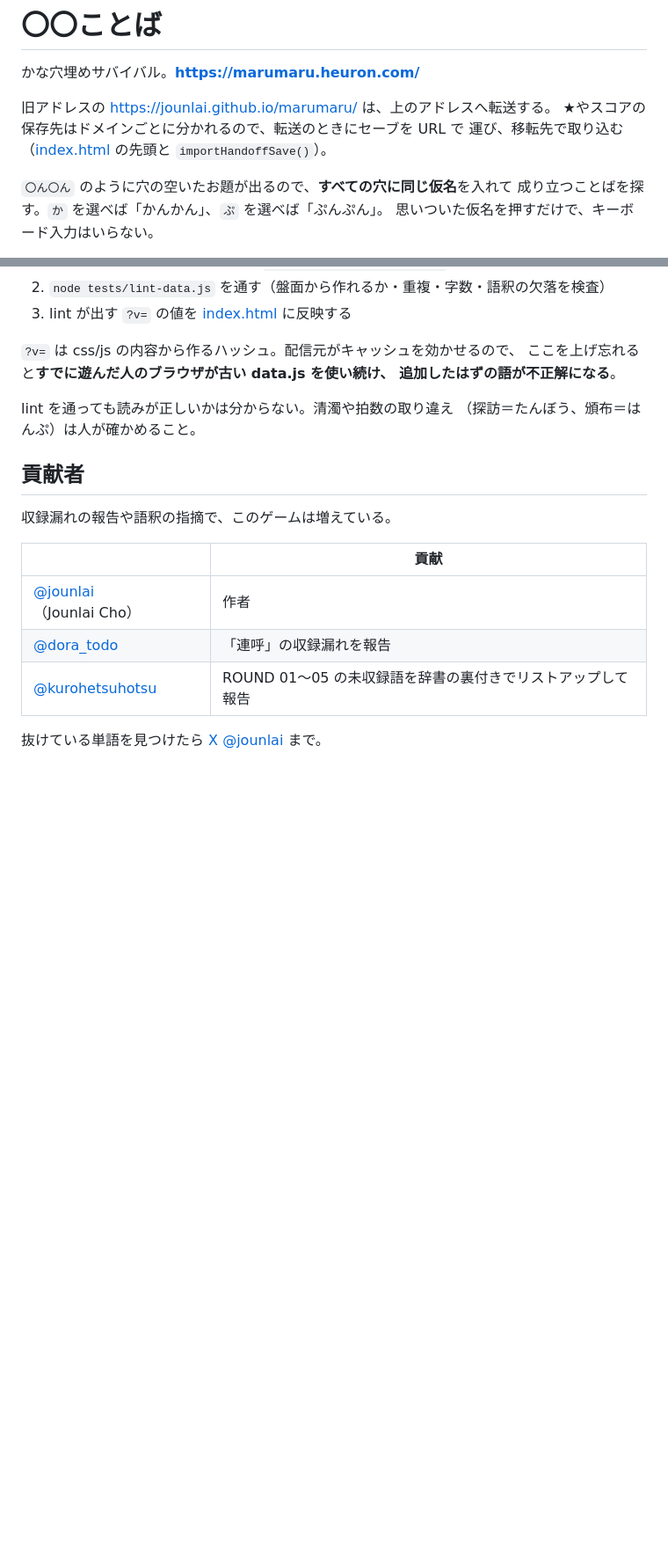
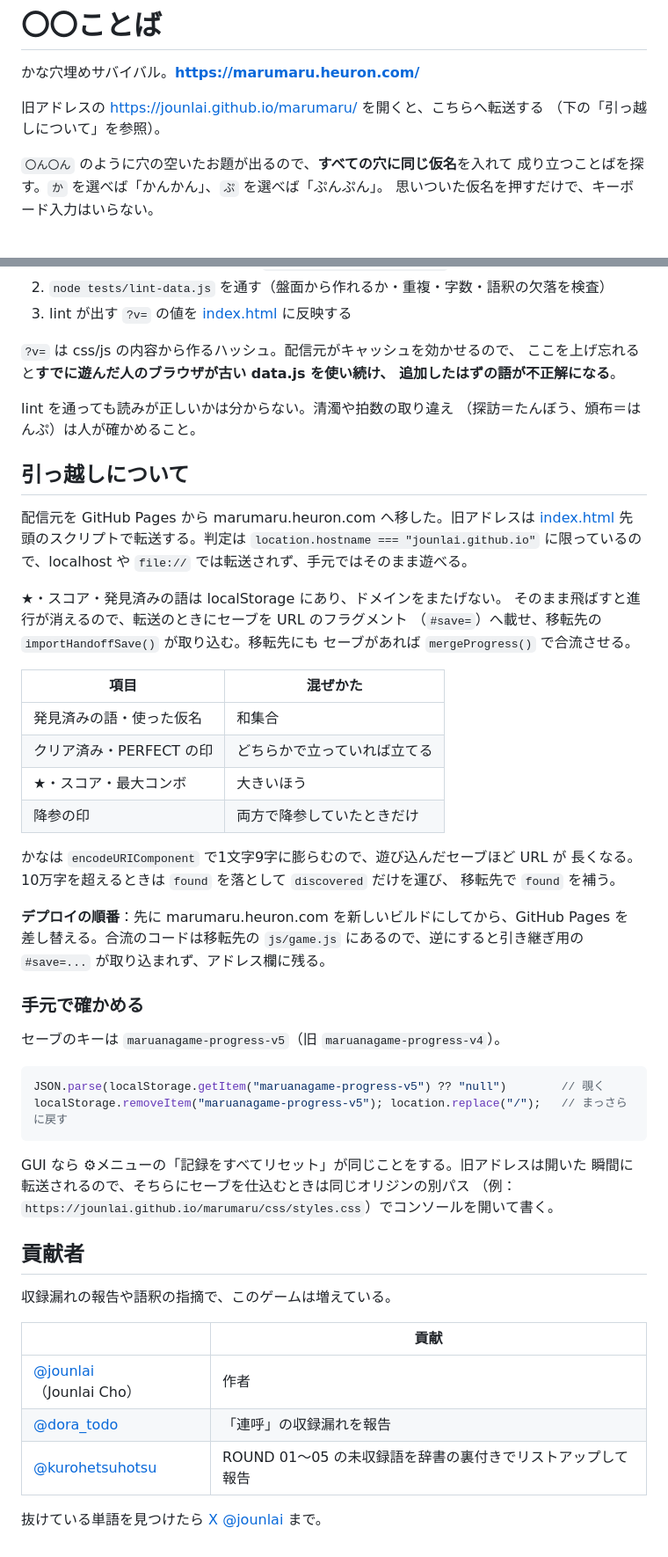
Before and after one commit to jounlai/marumaru, a Markdown page: README.md, 2 parts joined by grey strips. Shown at 88% size. Drawn GitHub-style; blank space fills up the shorter version.

Commit message:
README に引っ越しの節を足す
転送とセーブの引き継ぎは、条件を間違えると履歴が黙って消える割に、
コードを読まないと挙動が分からない。転送の判定、#save= での受け渡し、
移転先での合流のしかた（和集合・立っているほう・大きいほう・降参は
両方のときだけ）を表にまとめた。

デプロイの順番も書いた。合流のコードは移転先の js/game.js にあるので、
GitHub Pages を先に差し替えると #save=... が取り込まれず残る。

あわせて、セーブのキーと、覗く／リセットするワンライナー、旧アドレスは
開いた瞬間に転送されるためコンソールを触れないことへの回避策を残した。

Co-Authored-By: Claude Opus 5 (1M context) <noreply@anthropic.com>

````diff
--- a/README.md
+++ b/README.md
@@ -2,9 +2,8 @@
 
 かな穴埋めサバイバル。**https://marumaru.heuron.com/**
 
-旧アドレスの https://jounlai.github.io/marumaru/ は、上のアドレスへ転送する。
-★やスコアの保存先はドメインごとに分かれるので、転送のときにセーブを URL で
-運び、移転先で取り込む（[index.html](index.html) の先頭と `importHandoffSave()`）。
+旧アドレスの https://jounlai.github.io/marumaru/ を開くと、こちらへ転送する
+（下の「引っ越しについて」を参照）。
 
 `〇ん〇ん` のように穴の空いたお題が出るので、**すべての穴に同じ仮名**を入れて
 成り立つことばを探す。`か` を選べば「かんかん」、`ぷ` を選べば「ぷんぷん」。
@@ -61,6 +60,46 @@
 lint を通っても読みが正しいかは分からない。清濁や拍数の取り違え
 （探訪＝たんぼう、頒布＝はんぷ）は人が確かめること。
 
+## 引っ越しについて
+
+配信元を GitHub Pages から marumaru.heuron.com へ移した。旧アドレスは
+[index.html](index.html) 先頭のスクリプトで転送する。判定は
+`location.hostname === "jounlai.github.io"` に限っているので、localhost や
+`file://` では転送されず、手元ではそのまま遊べる。
+
+★・スコア・発見済みの語は localStorage にあり、ドメインをまたげない。
+そのまま飛ばすと進行が消えるので、転送のときにセーブを URL のフラグメント
+（`#save=`）へ載せ、移転先の `importHandoffSave()` が取り込む。移転先にも
+セーブがあれば `mergeProgress()` で合流させる。
+
+| 項目 | 混ぜかた |
+|---|---|
+| 発見済みの語・使った仮名 | 和集合 |
+| クリア済み・PERFECT の印 | どちらかで立っていれば立てる |
+| ★・スコア・最大コンボ | 大きいほう |
+| 降参の印 | 両方で降参していたときだけ |
+
+かなは `encodeURIComponent` で1文字9字に膨らむので、遊び込んだセーブほど URL が
+長くなる。10万字を超えるときは `found` を落として `discovered` だけを運び、
+移転先で `found` を補う。
+
+**デプロイの順番**：先に marumaru.heuron.com を新しいビルドにしてから、GitHub Pages を
+差し替える。合流のコードは移転先の `js/game.js` にあるので、逆にすると引き継ぎ用の
+`#save=...` が取り込まれず、アドレス欄に残る。
+
+### 手元で確かめる
+
+セーブのキーは `maruanagame-progress-v5`（旧 `maruanagame-progress-v4`）。
+
+```js
+JSON.parse(localStorage.getItem("maruanagame-progress-v5") ?? "null")        // 覗く
+localStorage.removeItem("maruanagame-progress-v5"); location.replace("/");   // まっさらに戻す
+```
+
+GUI なら ⚙メニューの「記録をすべてリセット」が同じことをする。旧アドレスは開いた
+瞬間に転送されるので、そちらにセーブを仕込むときは同じオリジンの別パス
+（例：`https://jounlai.github.io/marumaru/css/styles.css`）でコンソールを開いて書く。
+
 ## 貢献者
 
 収録漏れの報告や語釈の指摘で、このゲームは増えている。
````
